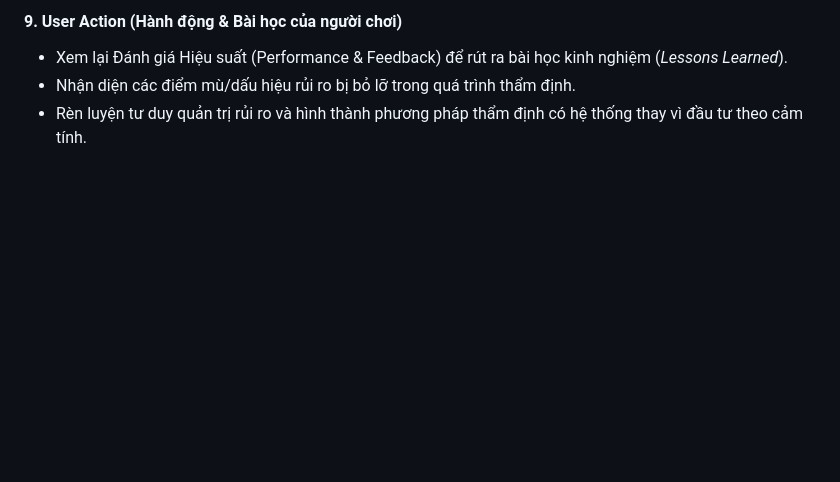
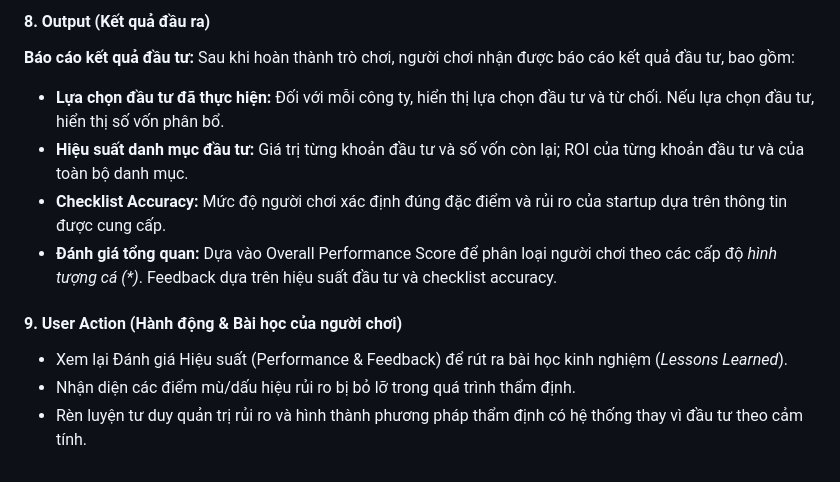
Before and after one commit to FTU-Legacy-63/G01, a Markdown page: Week 4/PROJECT LOGIC CHAIN.md, the part around one of its changes. Rendered like a GitHub page; blank space fills up the shorter version.

```diff
--- a/Week 4/PROJECT LOGIC CHAIN.md
+++ b/Week 4/PROJECT LOGIC CHAIN.md
@@ -59,5 +53,14 @@
 
-#### **9\. User Action (Hành động & Bài học của người chơi)**
+#### 8. Output (Kết quả đầu ra)
+
+**Báo cáo kết quả đầu tư:** Sau khi hoàn thành trò chơi, người chơi nhận được báo cáo kết quả đầu tư, bao gồm:
+
+- **Lựa chọn đầu tư đã thực hiện:** Đối với mỗi công ty, hiển thị lựa chọn đầu tư và từ chối. Nếu lựa chọn đầu tư, hiển thị số vốn phân bổ.
+- **Hiệu suất danh mục đầu tư:** Giá trị từng khoản đầu tư và số vốn còn lại; ROI của từng khoản đầu tư và của toàn bộ danh mục.
+- **Checklist Accuracy:** Mức độ người chơi xác định đúng đặc điểm và rủi ro của startup dựa trên thông tin được cung cấp.
+- **Đánh giá tổng quan:** Dựa vào Overall Performance Score để phân loại người chơi theo các cấp độ *hình tượng cá (\*)*. Feedback dựa trên hiệu suất đầu tư và checklist accuracy.
+
+#### 9. User Action (Hành động & Bài học của người chơi)
 
 - Xem lại Đánh giá Hiệu suất (Performance & Feedback) để rút ra bài học kinh nghiệm (*Lessons Learned*).
 - Nhận diện các điểm mù/dấu hiệu rủi ro bị bỏ lỡ trong quá trình thẩm định.
```
Also changed, not shown: other parts of Week 4/PROJECT LOGIC CHAIN.md (+26 -32 lines).
